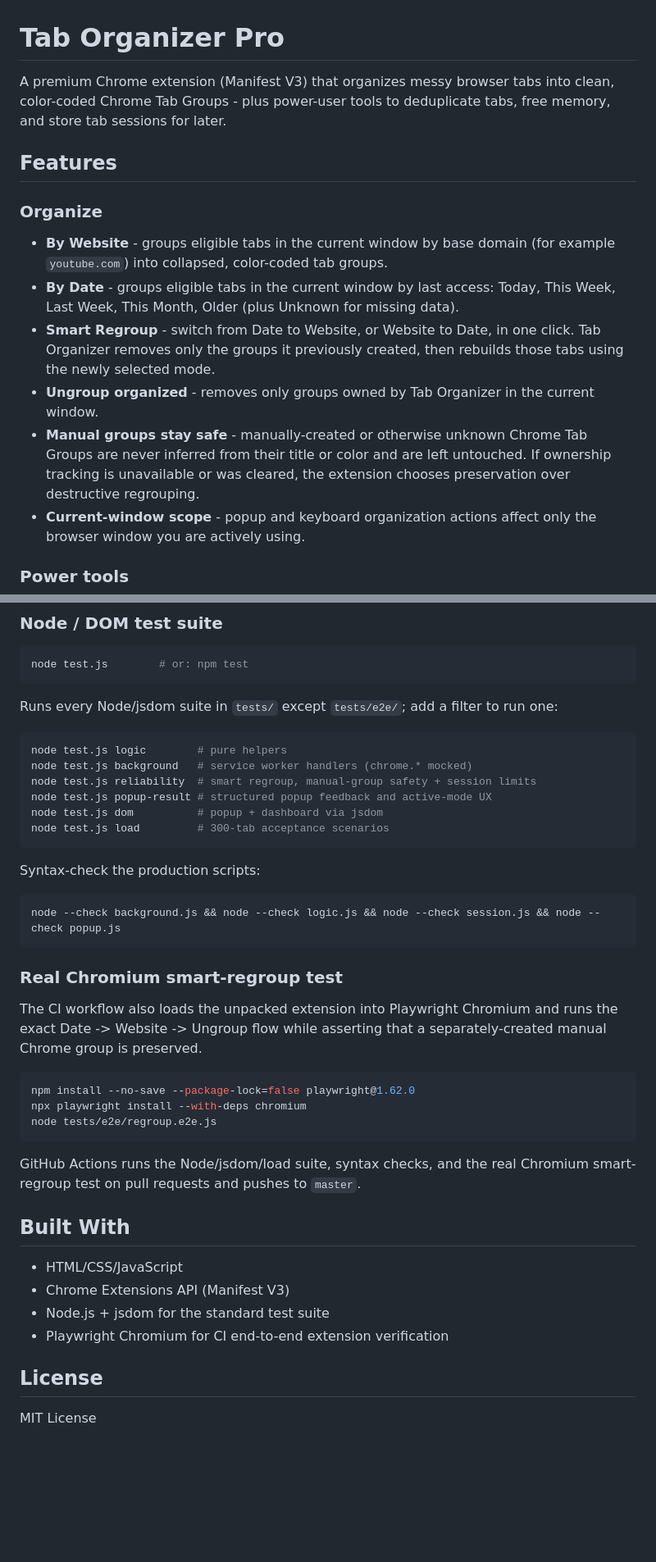
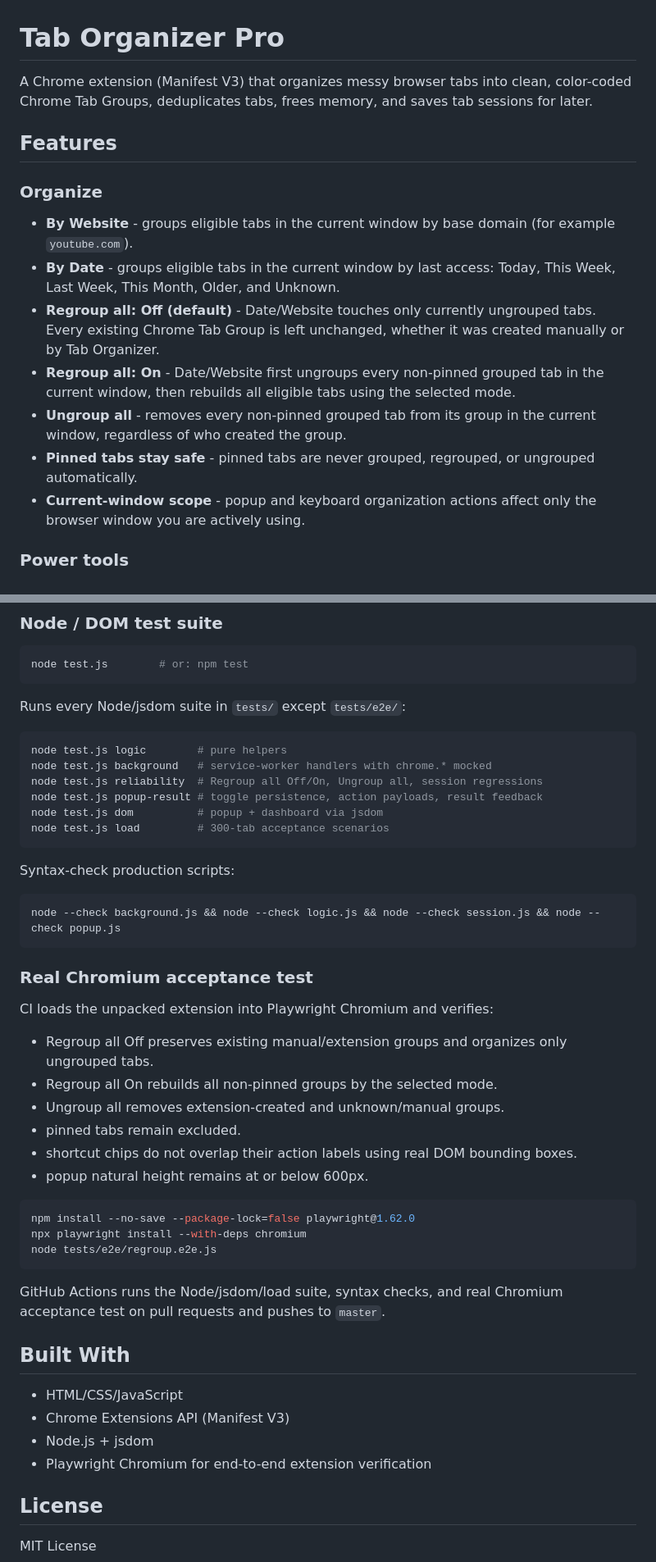
Before and after one commit to mrprohack/easyorgmytabs, a Markdown page: README.md, 2 parts joined by grey strips. Shown at 82% size. Rendered like a GitHub page; blank space fills up the shorter version.

Commit message:
docs: explain explicit regroup-all and ungroup-all behavior

````diff
--- a/README.md
+++ b/README.md
@@ -1,15 +1,16 @@
 # Tab Organizer Pro
 
-A premium Chrome extension (Manifest V3) that organizes messy browser tabs into clean, color-coded Chrome Tab Groups - plus power-user tools to deduplicate tabs, free memory, and store tab sessions for later.
+A Chrome extension (Manifest V3) that organizes messy browser tabs into clean, color-coded Chrome Tab Groups, deduplicates tabs, frees memory, and saves tab sessions for later.
 
 ## Features
 
 ### Organize
-- **By Website** - groups eligible tabs in the current window by base domain (for example `youtube.com`) into collapsed, color-coded tab groups.
-- **By Date** - groups eligible tabs in the current window by last access: Today, This Week, Last Week, This Month, Older (plus Unknown for missing data).
-- **Smart Regroup** - switch from Date to Website, or Website to Date, in one click. Tab Organizer removes only the groups it previously created, then rebuilds those tabs using the newly selected mode.
-- **Ungroup organized** - removes only groups owned by Tab Organizer in the current window.
-- **Manual groups stay safe** - manually-created or otherwise unknown Chrome Tab Groups are never inferred from their title or color and are left untouched. If ownership tracking is unavailable or was cleared, the extension chooses preservation over destructive regrouping.
+- **By Website** - groups eligible tabs in the current window by base domain (for example `youtube.com`).
+- **By Date** - groups eligible tabs in the current window by last access: Today, This Week, Last Week, This Month, Older, and Unknown.
+- **Regroup all: Off (default)** - Date/Website touches only currently ungrouped tabs. Every existing Chrome Tab Group is left unchanged, whether it was created manually or by Tab Organizer.
+- **Regroup all: On** - Date/Website first ungroups every non-pinned grouped tab in the current window, then rebuilds all eligible tabs using the selected mode.
+- **Ungroup all** - removes every non-pinned grouped tab from its group in the current window, regardless of who created the group.
+- **Pinned tabs stay safe** - pinned tabs are never grouped, regrouped, or ungrouped automatically.
 - **Current-window scope** - popup and keyboard organization actions affect only the browser window you are actively using.
 
 ### Power tools
@@ -72,26 +72,32 @@ npm install
 node test.js        # or: npm test
 ```
 
-Runs every Node/jsdom suite in `tests/` except `tests/e2e/`; add a filter to run one:
+Runs every Node/jsdom suite in `tests/` except `tests/e2e/`:
 
 ```bash
 node test.js logic        # pure helpers
-node test.js background   # service worker handlers (chrome.* mocked)
-node test.js reliability  # smart regroup, manual-group safety + session limits
-node test.js popup-result # structured popup feedback and active-mode UX
+node test.js background   # service-worker handlers with chrome.* mocked
+node test.js reliability  # Regroup all Off/On, Ungroup all, session regressions
+node test.js popup-result # toggle persistence, action payloads, result feedback
 node test.js dom          # popup + dashboard via jsdom
 node test.js load         # 300-tab acceptance scenarios
 ```
 
-Syntax-check the production scripts:
+Syntax-check production scripts:
 
 ```bash
 node --check background.js && node --check logic.js && node --check session.js && node --check popup.js
 ```
 
-### Real Chromium smart-regroup test
+### Real Chromium acceptance test
 
-The CI workflow also loads the unpacked extension into Playwright Chromium and runs the exact Date -> Website -> Ungroup flow while asserting that a separately-created manual Chrome group is preserved.
+CI loads the unpacked extension into Playwright Chromium and verifies:
+- Regroup all Off preserves existing manual/extension groups and organizes only ungrouped tabs.
+- Regroup all On rebuilds all non-pinned groups by the selected mode.
+- Ungroup all removes extension-created and unknown/manual groups.
+- pinned tabs remain excluded.
+- shortcut chips do not overlap their action labels using real DOM bounding boxes.
+- popup natural height remains at or below 600px.
 
 ```bash
 npm install --no-save --package-lock=false playwright@1.62.0
@@ -99,14 +105,14 @@ npx playwright install --with-deps chromium
 node tests/e2e/regroup.e2e.js
 ```
 
-GitHub Actions runs the Node/jsdom/load suite, syntax checks, and the real Chromium smart-regroup test on pull requests and pushes to `master`.
+GitHub Actions runs the Node/jsdom/load suite, syntax checks, and real Chromium acceptance test on pull requests and pushes to `master`.
 
 ## Built With
 
 - HTML/CSS/JavaScript
 - Chrome Extensions API (Manifest V3)
-- Node.js + jsdom for the standard test suite
-- Playwright Chromium for CI end-to-end extension verification
+- Node.js + jsdom
+- Playwright Chromium for end-to-end extension verification
 
 ## License
 
````
Also changed, not shown: other parts of README.md (+20 -21 lines).
